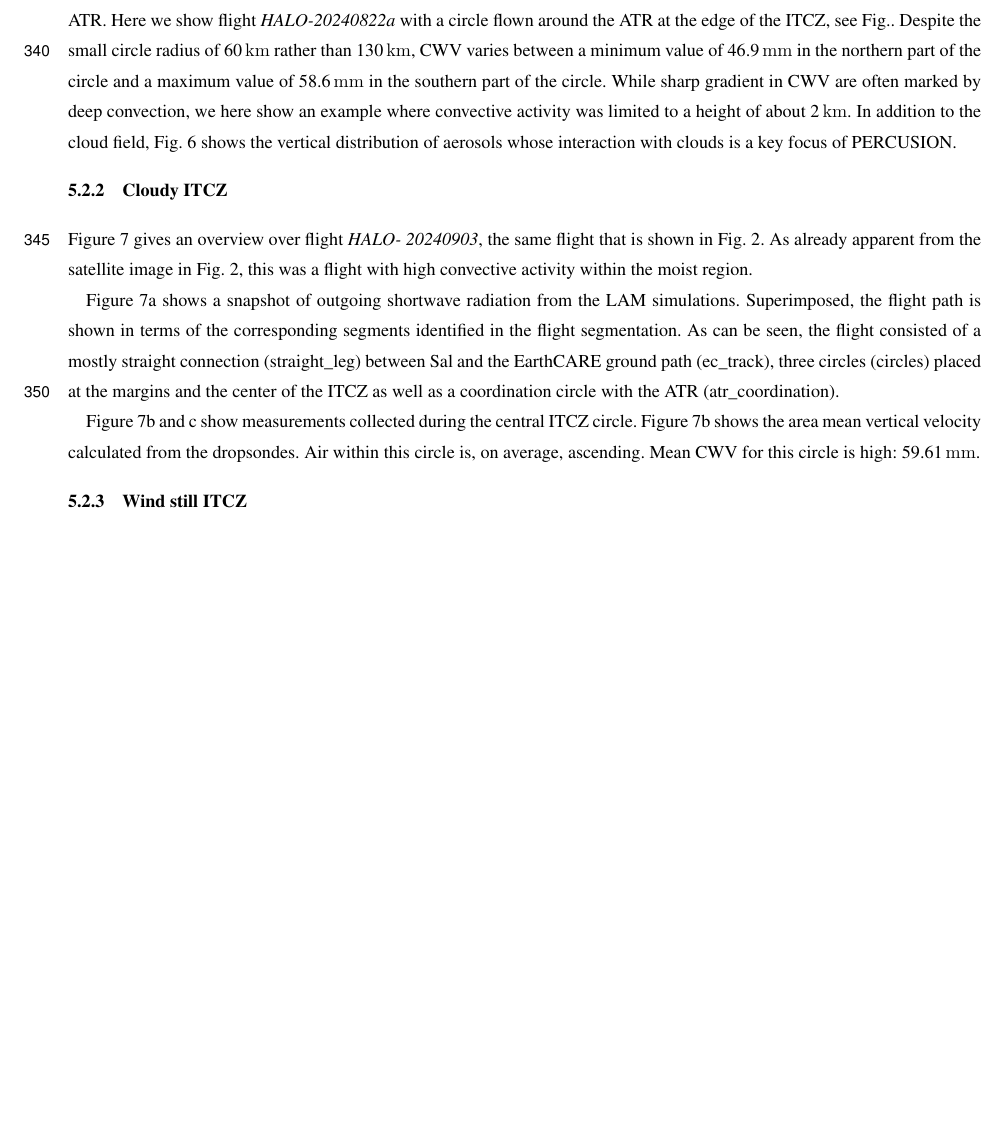
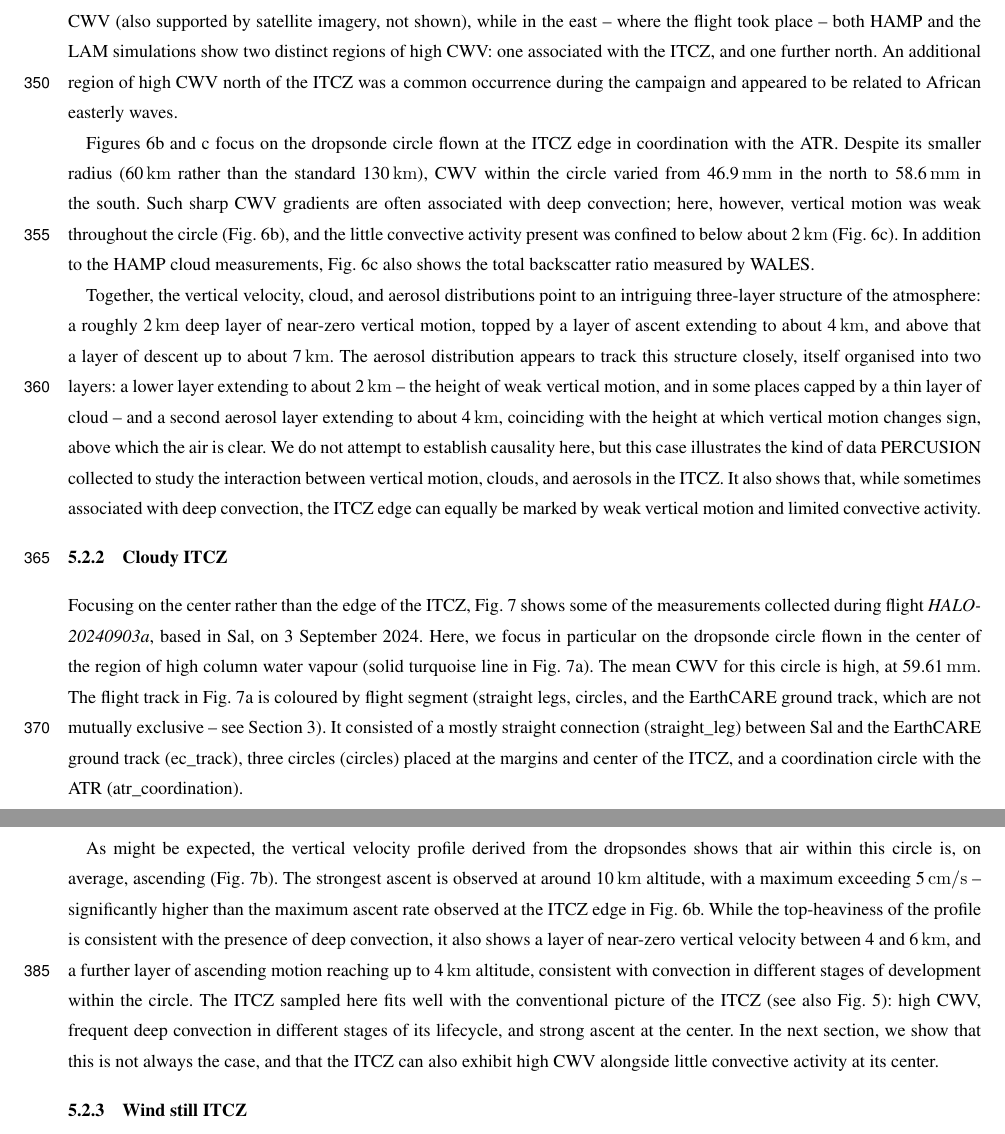
Before and after one commit to JuliaWindmiller1987/percusion, a LaTeX document (overviewPaper.tex): part of page 16 of 25 before the commit and two parts of pages 17 and 19 of 25 after it, the two joined at a grey line, cut at the place of the change, the shorter picture padded with empty space. Compiled offline with pdfLaTeX; a missing font is replaced by an installed copy or a similar font; a LaTeX package or settings file that is missing is left out.

Commit message:
First draft of flight day descriptions.

```diff
--- a/overviewPaper.tex
+++ b/overviewPaper.tex
@@ -326,21 +325,22 @@ Each case study also shows a snapshot from the limited area model simulations th
 \subsubsection{At the edge of the ITCZ}
 
 
-As described above, the focus of PERCUSION was on sampling the ITCZ, the adjacent subsiding region, and the transition between the two.
-Figure~\ref{fig:weak_winds_flight_west} shows flight \textit{HALO-20240822a}, which shows flight track that largely follows the generic flight strategy outlined in section
-In the east, the subsiding regions and the ITCZ edge were often sampled in coordination with the ATR.
-Here we show flight \textit{HALO-20240822a} with a circle flown around the ATR at the edge of the ITCZ, see Fig..
-Despite the small circle radius of 60\,\unit{km} rather than 130\,\unit{km}, CWV varies between a minimum value of 46.9\,\unit{mm} in the northern part of the circle and a maximum value of 58.6\,\unit{mm} in the southern part of the circle.
-While sharp gradient in CWV are often marked by deep convection, we here show an example where convective activity was limited to a height of about 2\,\unit{km}. In addition to the cloud field, Fig.~\ref{fig:weak_winds_flight_west} shows the vertical distribution of aerosols whose interaction with clouds is a key focus of PERCUSION.
-
-
 \begin{figure}
 \centering
 \includegraphics[width=1\linewidth]{figures/figures_itcz_outside.png}
 \caption{HALO flight \textit{HALO-20240822a} on the 22nd of August 2024 based in Sal (Cabo Verde) with five dropsonde circles. (a) Along flight track measurements of CWV from HAMP are shown in colours (bounded by a black contour). Background colours show the LAM simulated CWV distribution at 16:00 UTC. The orange line shows the flight track during a dropsonde circle at the edge of the ITCZ and shown in more detail in (b), which shows the circle mean vertical velocity calculated from the dropsondes, and (c) which shows the total backscatter ration measured by WALES.
 To do: Include VELOX and/or specMACS observations?}
-\label{fig:weak_winds_flight_west}
+\label{fig:at_edge_of_itcz}
 \end{figure}
+
+Figure~\ref{fig:at_edge_of_itcz}a shows flight \textit{HALO-20240822a}, whose track largely follows the generic strategy outlined in section~\ref{sec:campaign_design}: three large dropsonde circles placed at or near the edges of the high-CWV region, and two (rather than one) smaller circles flown in coordination with the ATR. The overall CWV field, during that day was more complex than a single band of high CWV. In the west, the LAM simulations suggest a narrow region of low CWV embedded within an otherwise well-defined band of high CWV (also supported by satellite imagery, not shown), while in the east -- where the flight took place -- both HAMP and the LAM simulations show two distinct regions of high CWV: one associated with the ITCZ, and one further north. An additional region of high CWV north of the ITCZ was a common occurrence during the campaign and appeared to be related to African easterly waves.
+
+Figures~\ref{fig:at_edge_of_itcz}b and c focus on the dropsonde circle flown at the ITCZ edge in coordination with the ATR. Despite its smaller radius (60\,\unit{km} rather than the standard 130\,\unit{km}), CWV within the circle varied from 46.9\,\unit{mm} in the north to 58.6\,\unit{mm} in the south. Such sharp CWV gradients are often associated with deep convection; here, however, vertical motion was weak throughout the circle (Fig.~\ref{fig:at_edge_of_itcz}b), and the little convective activity present was confined to below about 2\,\unit{km} (Fig.~\ref{fig:at_edge_of_itcz}c). In addition to the HAMP cloud measurements, Fig.~\ref{fig:at_edge_of_itcz}c also shows the total backscatter ratio measured by WALES.
+
+Together, the vertical velocity, cloud, and aerosol distributions point to an intriguing three-layer structure of the atmosphere: a roughly 2\,\unit{km} deep layer of near-zero vertical motion, topped by a layer of ascent extending to about 4\,\unit{km}, and above that a layer of descent up to about 7\,\unit{km}. The aerosol distribution appears to track this structure closely, itself organised into two layers: a lower layer extending to about 2\,\unit{km} -- the height of weak vertical motion, and in some places capped by a thin layer of cloud -- and a second aerosol layer extending to about 4\,\unit{km}, coinciding with the height at which vertical motion changes sign, above which the air is clear. We do not attempt to establish causality here, but this case illustrates the kind of data PERCUSION collected to study the interaction between vertical motion, clouds, and aerosols in the ITCZ. It also shows that, while sometimes associated with deep convection, the ITCZ edge can equally be marked by weak vertical motion and limited convective activity.
+
+
+
 
 \subsubsection{Cloudy ITCZ}
 
@@ -351,23 +351,13 @@ To do: Include VELOX and/or specMACS observations?}
 \label{fig:deep_conv_itcz}
 \end{figure}
 
-Figure~\ref{fig:deep_conv_itcz} gives an overview over flight \textit{HALO-
-20240903}, the same flight that is shown in Fig.~\ref{fig:generic_flight_east}. As already apparent from the satellite image in Fig.~\ref{fig:generic_flight_east}, this was a flight with high convective activity within the moist region.
 
-Figure~\ref{fig:deep_conv_itcz}a shows a snapshot of outgoing shortwave radiation from the LAM simulations.
-Superimposed, the flight path is shown in terms of the corresponding segments identified in the flight segmentation.
-As can be seen, the flight consisted of a mostly straight connection (straight$\_$leg) between Sal and the EarthCARE ground path (ec$\_$track), three circles (circles) placed at the margins and the center of the ITCZ as well as a coordination circle with the ATR (atr$\_$coordination).
+Focusing on the center rather than the edge of the ITCZ, Fig.~\ref{fig:deep_conv_itcz} shows some of the measurements collected during flight \textit{HALO-20240903a}, based in Sal, on 3 September 2024. Here, we focus in particular on the dropsonde circle flown in the center of the region of high column water vapour (solid turquoise line in Fig.~\ref{fig:deep_conv_itcz}a). The mean CWV for this circle is high, at 59.61\,\unit{mm}. The flight track in Fig.~\ref{fig:deep_conv_itcz}a is coloured by flight segment (straight legs, circles, and the EarthCARE ground track, which are not mutually exclusive -- see Section~\ref{sec:campaign_design}). It consisted of a mostly straight connection (straight\_leg) between Sal and the EarthCARE ground track (ec\_track), three circles (circles) placed at the margins and center of the ITCZ, and a coordination circle with the ATR (atr\_coordination).
 
-Figure~\ref{fig:deep_conv_itcz}b and c show measurements collected during the central ITCZ circle.
-Figure~\ref{fig:deep_conv_itcz}b shows the area mean vertical velocity calculated from the dropsondes. Air within this circle is, on average, ascending. Mean CWV for this circle is high: 59.61\,\unit{mm}.
+Flight \textit{HALO-20240903a} is the same flight shown in Fig.~\ref{fig:generic_flight_east}, whose satellite image already shows signs of high convective activity, especially near the center of the ITCZ. This is well captured by the LAM simulation, which shows a region of high outgoing shortwave radiation at the center of the ITCZ, indicating the presence of convective clouds (Fig.~\ref{fig:deep_conv_itcz}a). The high convective activity is also apparent in the radar measurements, which show deep convective activity throughout the central ITCZ circle (Fig.~\ref{fig:deep_conv_itcz}c). While the frequent presence of deep convection significantly limited how much of the vertical structure could be observed by WALES, the measurements that were possible above cloud top show what appears to be an imprint of the convective activity on the humidity field (see, for example, the moist layer and its relation to the underlying cloud at around 15:25 UTC in Fig.~\ref{fig:deep_conv_itcz}c).
 
-
-% Figure~\ref{fig:deep_conv_itcz}: with a lot of convective activity (3rd of September).
-% Note: satellite image is already shown in Fig.~\ref{fig:generic_flight_east}.
-% Show LAM with flight segments.
-% Show one dropsonde circle with mostly ascending motion.
-% Show measurements from HAMP.
-% Additional measurements from VELOX, specMACs?
+As might be expected, the vertical velocity profile derived from the dropsondes shows that air within this circle is, on average, ascending (Fig.~\ref{fig:deep_conv_itcz}b). The strongest ascent is observed at around 10\,\unit{km} altitude, with a maximum exceeding 5\,\unit{cm/s} -- significantly higher than the maximum ascent rate observed at the ITCZ edge in Fig.~\ref{fig:at_edge_of_itcz}b. While the top-heaviness of the profile is consistent with the presence of deep convection, it also shows a layer of near-zero vertical velocity between 4 and 6\,\unit{km}, and a further layer of ascending motion reaching up to 4\,\unit{km} altitude, consistent with convection in different stages of development within the circle.
+The ITCZ sampled here fits well with the conventional picture of the ITCZ (see also Fig.~\ref{fig:itcz_cwv}): high CWV, frequent deep convection in different stages of its lifecycle, and strong ascent at the center. In the next section, we show that this is not always the case, and that the ITCZ can also exhibit high CWV alongside little convective activity at its center.
 
 
 \subsubsection{Wind still ITCZ}
```
Also changed, not shown: overviewPaper.tex (7 more changed lines).
